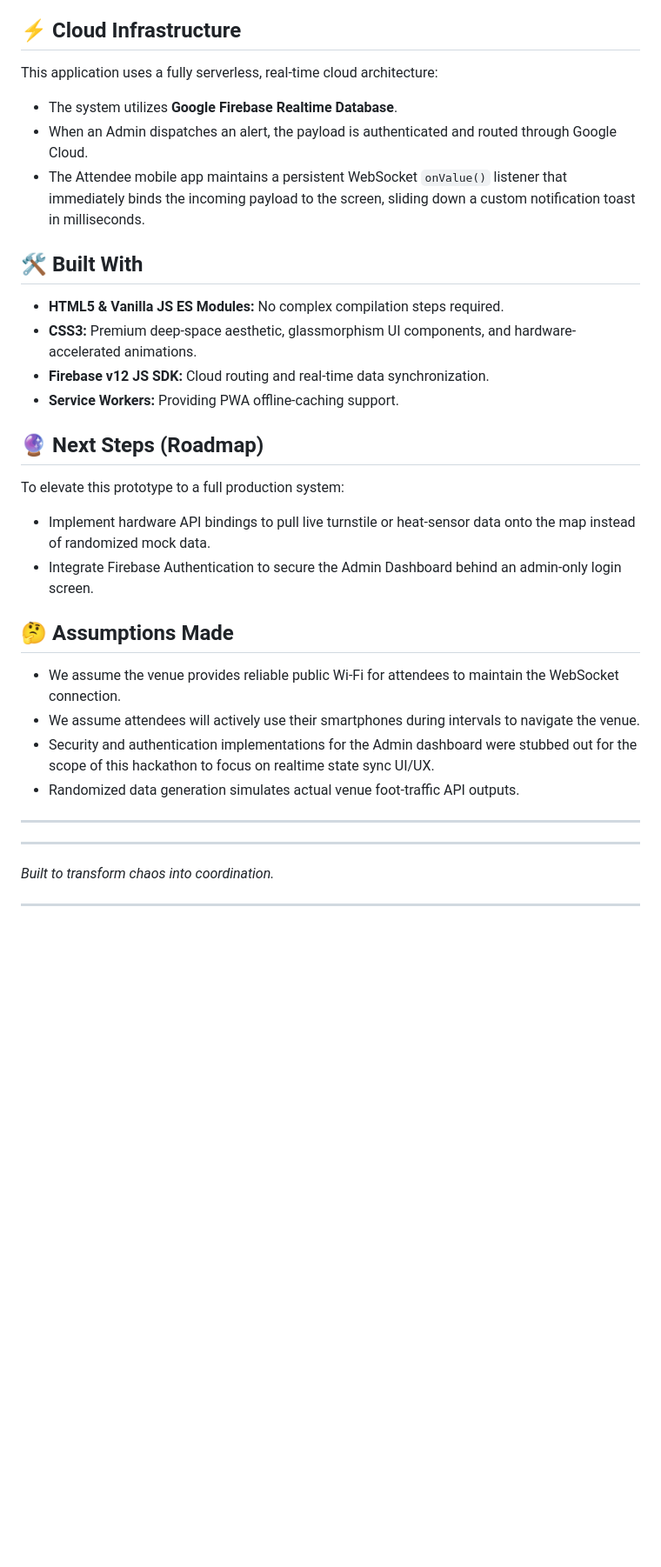
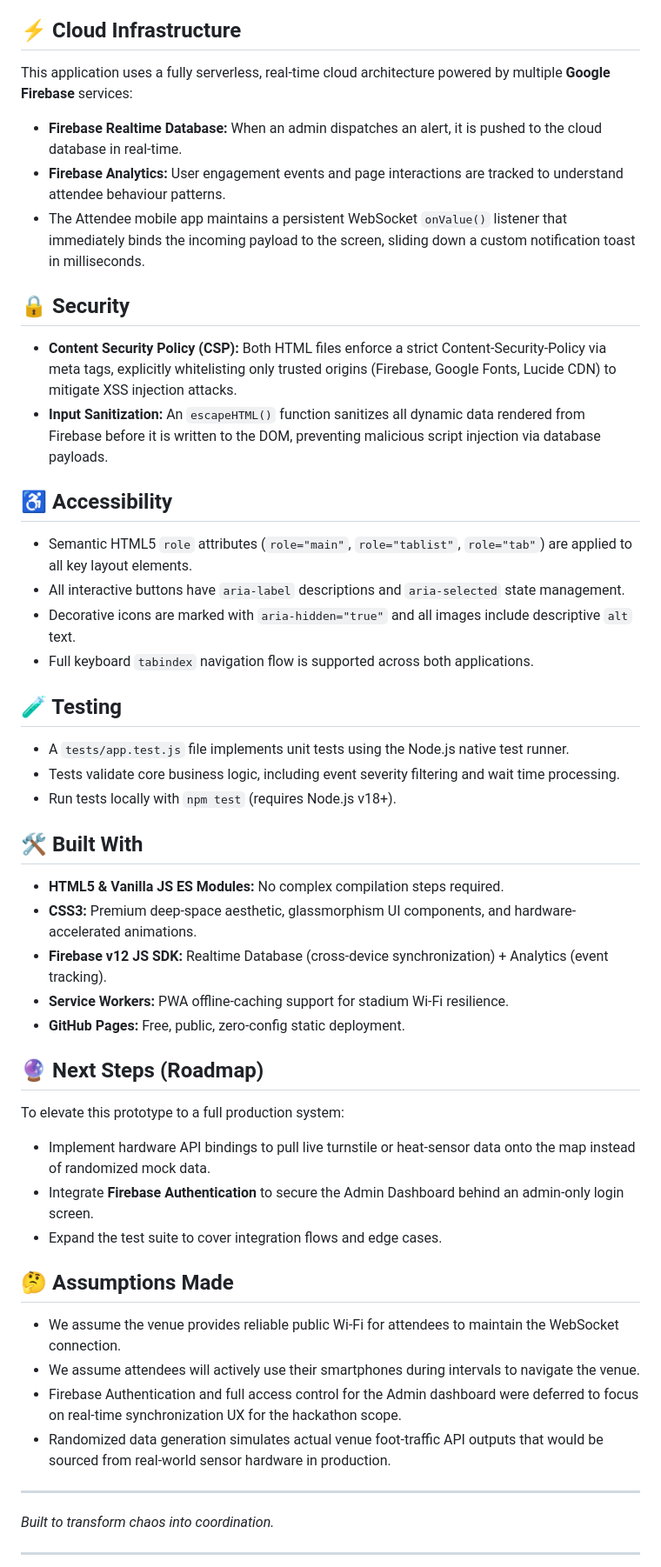
Before and after one commit to ujju2020/Physical-Event-Experience, a Markdown page: README.md, the part around one of its changes. Shown at 87% size. Rendered like a GitHub page; blank space fills up the shorter version.

Commit message:
docs: update all .md files to reflect latest security, testing, analytics, and accessibility improvements

```diff
--- a/README.md
+++ b/README.md
@@ -38,31 +38,47 @@ Both applications are successfully built and hosted on the public internet via *
 
 ## ⚡ Cloud Infrastructure
 
-This application uses a fully serverless, real-time cloud architecture:
-*   The system utilizes **Google Firebase Realtime Database**.
-*   When an Admin dispatches an alert, the payload is authenticated and routed through Google Cloud.
-*   The Attendee mobile app maintains a persistent WebSocket `onValue()` listener that immediately binds the incoming payload to the screen, sliding down a custom notification toast in milliseconds.
+This application uses a fully serverless, real-time cloud architecture powered by multiple **Google Firebase** services:
+- **Firebase Realtime Database:** When an admin dispatches an alert, it is pushed to the cloud database in real-time.
+- **Firebase Analytics:** User engagement events and page interactions are tracked to understand attendee behaviour patterns.
+- The Attendee mobile app maintains a persistent WebSocket `onValue()` listener that immediately binds the incoming payload to the screen, sliding down a custom notification toast in milliseconds.
+
+## 🔒 Security
+- **Content Security Policy (CSP):** Both HTML files enforce a strict Content-Security-Policy via meta tags, explicitly whitelisting only trusted origins (Firebase, Google Fonts, Lucide CDN) to mitigate XSS injection attacks.
+- **Input Sanitization:** An `escapeHTML()` function sanitizes all dynamic data rendered from Firebase before it is written to the DOM, preventing malicious script injection via database payloads.
+
+## ♿ Accessibility
+- Semantic HTML5 `role` attributes (`role="main"`, `role="tablist"`, `role="tab"`) are applied to all key layout elements.
+- All interactive buttons have `aria-label` descriptions and `aria-selected` state management.
+- Decorative icons are marked with `aria-hidden="true"` and all images include descriptive `alt` text.
+- Full keyboard `tabindex` navigation flow is supported across both applications.
+
+## 🧪 Testing
+- A `tests/app.test.js` file implements unit tests using the Node.js native test runner.
+- Tests validate core business logic, including event severity filtering and wait time processing.
+- Run tests locally with `npm test` (requires Node.js v18+).
 
 ## 🛠️ Built With
 
 - **HTML5 & Vanilla JS ES Modules:** No complex compilation steps required.
 - **CSS3:** Premium deep-space aesthetic, glassmorphism UI components, and hardware-accelerated animations.
-- **Firebase v12 JS SDK:** Cloud routing and real-time data synchronization.
-- **Service Workers:** Providing PWA offline-caching support.
+- **Firebase v12 JS SDK:** Realtime Database (cross-device synchronization) + Analytics (event tracking).
+- **Service Workers:** PWA offline-caching support for stadium Wi-Fi resilience.
+- **GitHub Pages:** Free, public, zero-config static deployment.
 
 ## 🔮 Next Steps (Roadmap)
 
 To elevate this prototype to a full production system:
 - Implement hardware API bindings to pull live turnstile or heat-sensor data onto the map instead of randomized mock data.
-- Integrate Firebase Authentication to secure the Admin Dashboard behind an admin-only login screen.
+- Integrate **Firebase Authentication** to secure the Admin Dashboard behind an admin-only login screen.
+- Expand the test suite to cover integration flows and edge cases.
 
 ## 🤔 Assumptions Made
 - We assume the venue provides reliable public Wi-Fi for attendees to maintain the WebSocket connection.
 - We assume attendees will actively use their smartphones during intervals to navigate the venue.
-- Security and authentication implementations for the Admin dashboard were stubbed out for the scope of this hackathon to focus on realtime state sync UI/UX.
-- Randomized data generation simulates actual venue foot-traffic API outputs.
+- Firebase Authentication and full access control for the Admin dashboard were deferred to focus on real-time synchronization UX for the hackathon scope.
+- Randomized data generation simulates actual venue foot-traffic API outputs that would be sourced from real-world sensor hardware in production.
 
----
 ---
 *Built to transform chaos into coordination.*
 
```
Also changed, not shown: other parts of README.md (+14 -14 lines), summary.md (+43 -16 lines).
